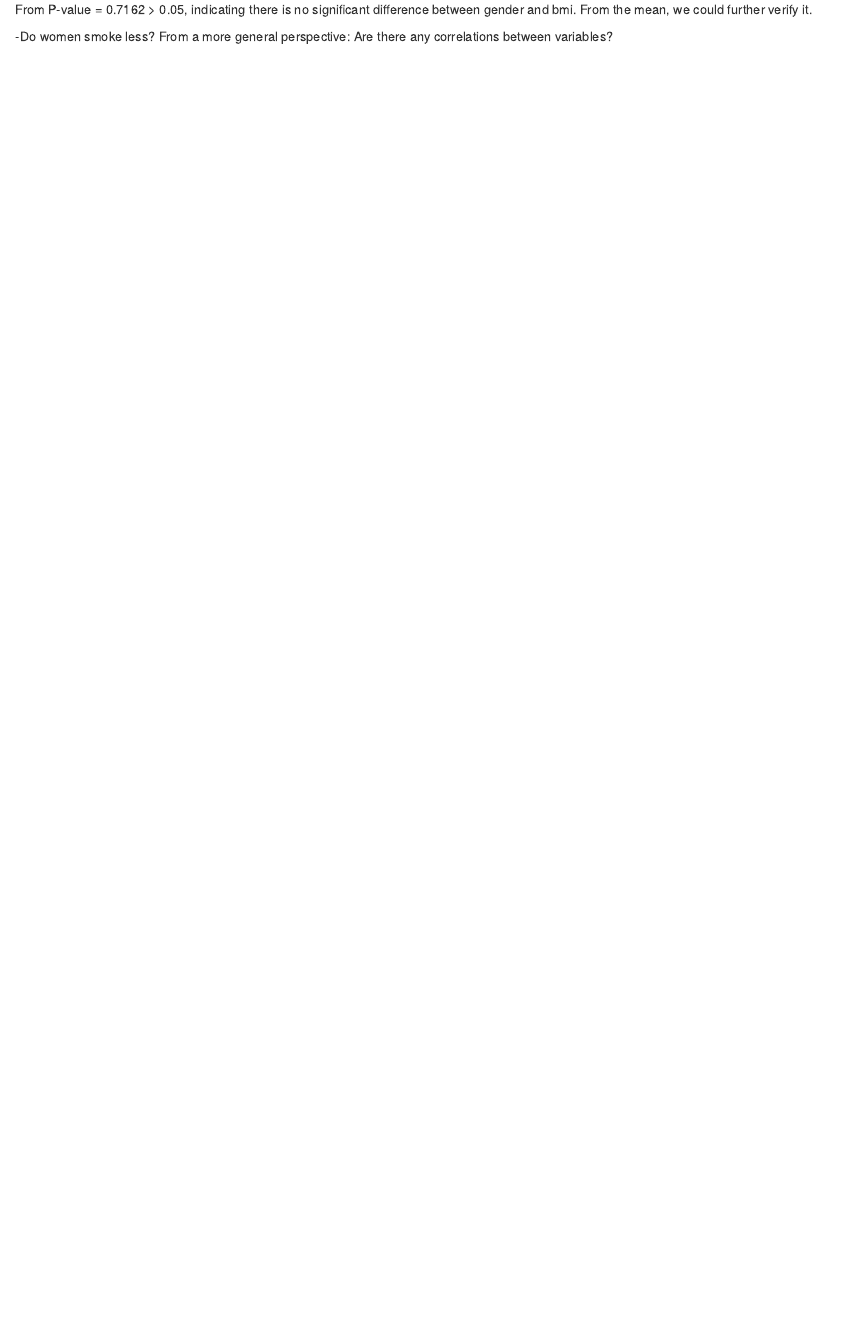
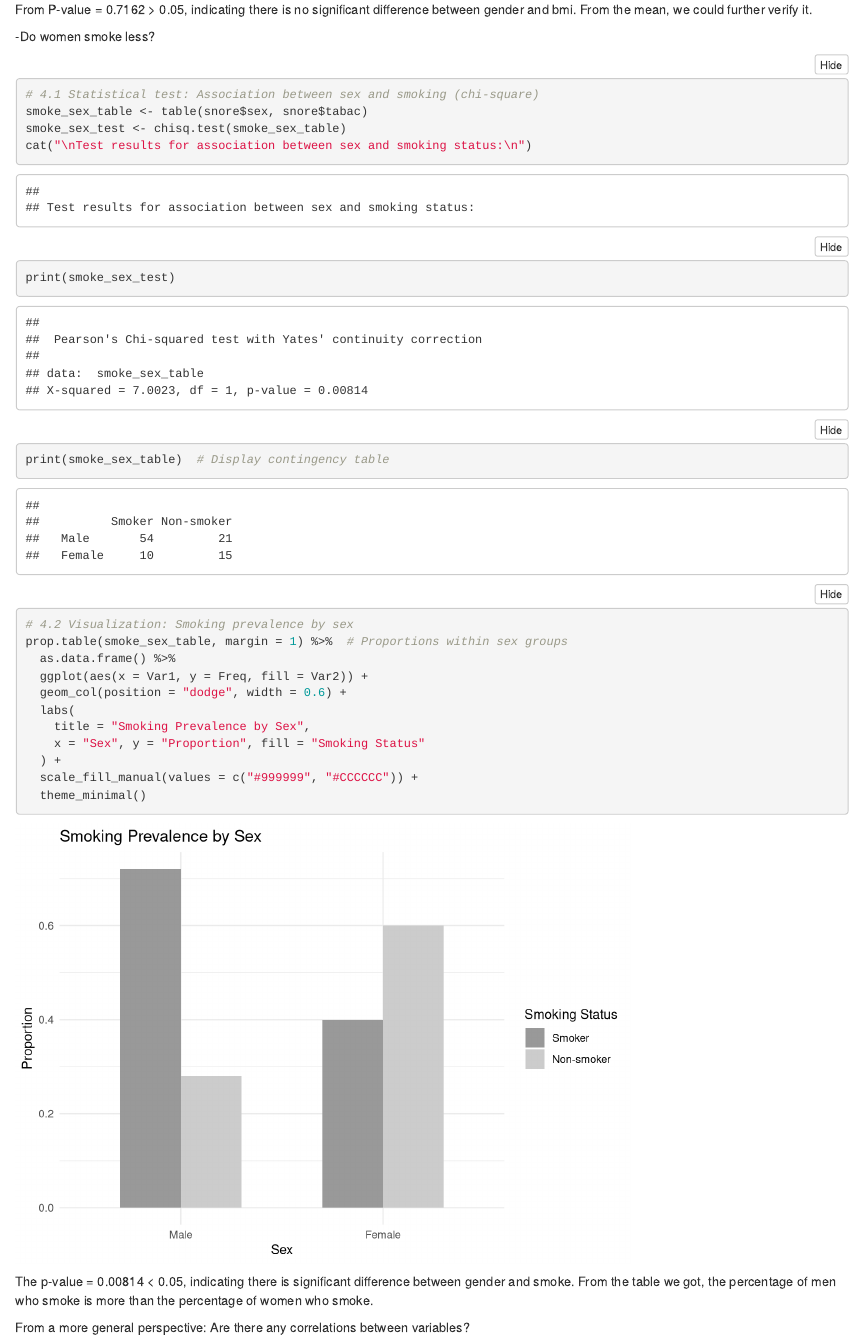
Before and after one commit to JINWEIZHANGG/IEAP-Series02-RStudio, an R Markdown document (IEAP-Series02-RStudio.Rmd): the page in a window 1100 px wide, from 16420 px down. Rendered offline with R 4.5, knitr and Pandoc, with nearby package versions; folded parts are opened; code that draws random numbers runs with fixed seeds of ours.

Commit message:
Update IEAP-Series02-RStudio.Rmd
problem "-Do women smoke less?"

````diff
--- a/IEAP-Series02-RStudio.Rmd
+++ b/IEAP-Series02-RStudio.Rmd
@@ -336,8 +336,31 @@ ggplot(snore, aes(x = sex, y = bmi, fill = sex)) +
 From P-value = 0.7162 > 0.05, indicating there is no significant difference between gender and bmi. From the mean, we could further verify it.
 
 -Do women smoke less?
+```{r}
+# 4.1 Statistical test: Association between sex and smoking (chi-square)
+smoke_sex_table <- table(snore$sex, snore$tabac)
+smoke_sex_test <- chisq.test(smoke_sex_table)
+cat("\nTest results for association between sex and smoking status:\n")
+print(smoke_sex_test)
+print(smoke_sex_table)  # Display contingency table
+
+# 4.2 Visualization: Smoking prevalence by sex
+prop.table(smoke_sex_table, margin = 1) %>%  # Proportions within sex groups
+  as.data.frame() %>%
+  ggplot(aes(x = Var1, y = Freq, fill = Var2)) +
+  geom_col(position = "dodge", width = 0.6) +
+  labs(
+    title = "Smoking Prevalence by Sex",
+    x = "Sex", y = "Proportion", fill = "Smoking Status"
+  ) +
+  scale_fill_manual(values = c("#999999", "#CCCCCC")) +
+  theme_minimal()
+```
+The p-value = 0.00814 < 0.05, indicating there is significant difference between gender and smoke. From the table we got, the percentage of men who smoke is more than the percentage of women who smoke.
+
 From a more general perspective:
 Are there any correlations between variables?
+
 
 # Epilogue: beyond the scope of this series
 Finally, some of you may want to go beyond the scope of this series with new questions, such as:
````
